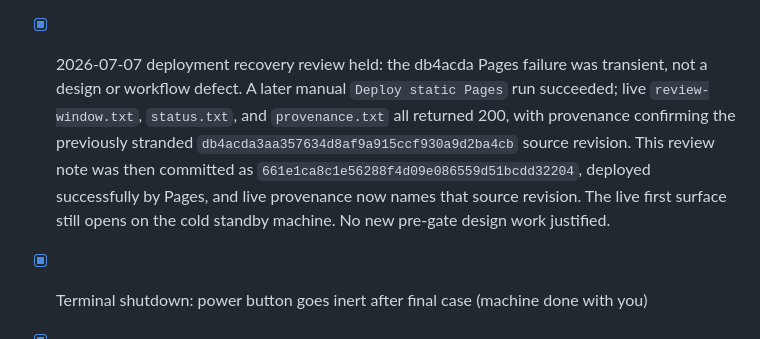
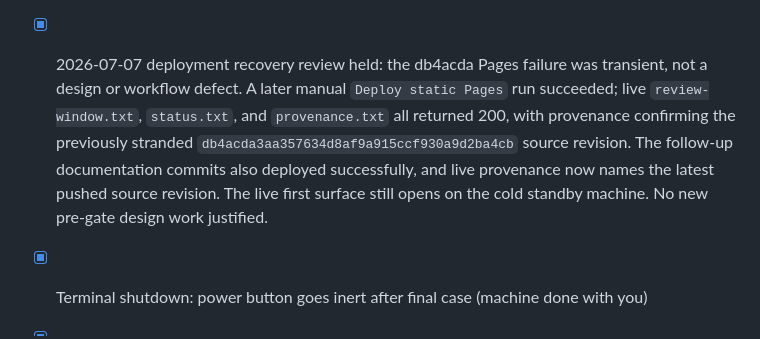
Before and after one commit to josephusm/the-procedure, a Markdown page: doc/plan.md, the part around the change. Rendered like a GitHub page.

Commit message:
Stabilize deployment recovery note

```diff
--- a/doc/plan.md
+++ b/doc/plan.md
@@ -300,7 +300,7 @@ Gate holding:
 - [x] 2026-06-29 gate review held with one concrete playtest-standing fix: no Stefano playtest feedback, issue, PR, or coding hint appeared; the current standing/verification thread did not justify another game audit, but exposed a mismatch in the review window. Cold-run playtest pressure now has an explicit release-review handle when it names a weak case, broken ending, warmed doorway, unreadable surface, or drag point; local metadata/traces/sitemap/first-screen smoke tests passed.
 - [x] 2026-07-01 gate review held: no Stefano playtest feedback, issue, PR, or coding hint appeared; the current standing/input/trace thread sharpened the distinction between weak handles and real correction, but did not expose a new game defect or public-doorway gap. Local metadata/data/sitemap/issue-form validation passed; local and live desktop/mobile first screens remain cold; live robots, sitemap, status, review-window, provenance, and privacy traces answer.
 - [x] 2026-07-03 gate review held with one concrete intake-standing fix: no Stefano playtest feedback, issue, PR, or coding hint appeared; the current vestibule/category-before-phrase thread did not justify another game audit, but exposed that structured issue forms should not exhaust pre-release standing. Public traces and metadata now name the blank uncategorized issue path as a poor handle for observations that do not yet fit a form; local metadata/traces/YAML/sitemap/first-screen smoke tests passed.
-- [x] 2026-07-07 deployment recovery review held: the db4acda Pages failure was transient, not a design or workflow defect. A later manual `Deploy static Pages` run succeeded; live `review-window.txt`, `status.txt`, and `provenance.txt` all returned 200, with provenance confirming the previously stranded `db4acda3aa357634d8af9a915ccf930a9d2ba4cb` source revision. This review note was then committed as `661e1ca8c1e56288f4d09e086559d51bcdd32204`, deployed successfully by Pages, and live provenance now names that source revision. The live first surface still opens on the cold standby machine. No new pre-gate design work justified.
+- [x] 2026-07-07 deployment recovery review held: the db4acda Pages failure was transient, not a design or workflow defect. A later manual `Deploy static Pages` run succeeded; live `review-window.txt`, `status.txt`, and `provenance.txt` all returned 200, with provenance confirming the previously stranded `db4acda3aa357634d8af9a915ccf930a9d2ba4cb` source revision. The follow-up documentation commits also deployed successfully, and live provenance now names the latest pushed source revision. The live first surface still opens on the cold standby machine. No new pre-gate design work justified.
 
 - [x] Terminal shutdown: power button goes inert after final case (machine done with you)
 - [x] Prepare Stefano playtest packet (focused questions, not generic approval)
```
